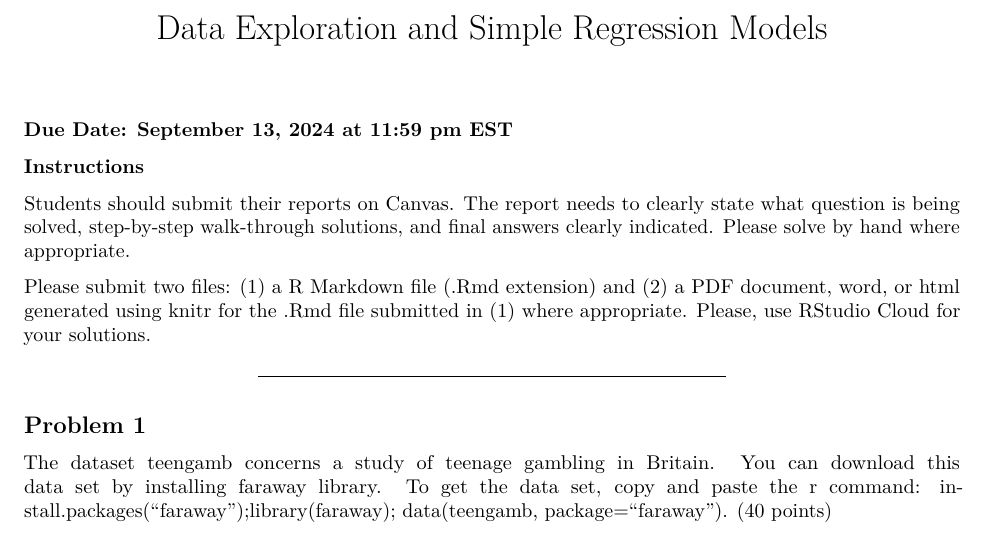
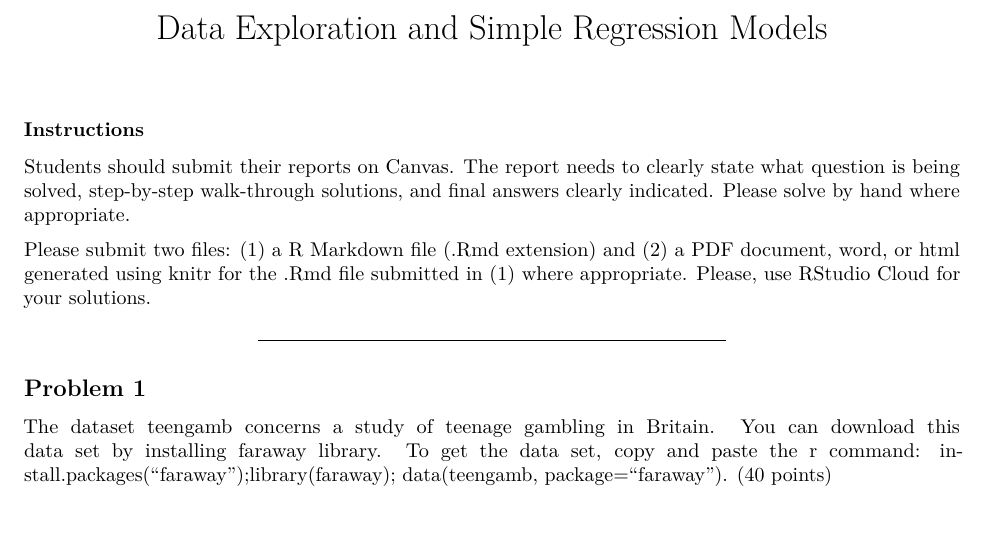
Before and after one commit to andraconsta/datamodeling, an R Markdown document (Data Exploration and Simple Regression Models.Rmd): part of page 1 of 5, cut so that both start at the same text. Rendered offline with R 4.5, knitr and Pandoc, then LaTeX, with nearby package versions; some code elsewhere in the file could not run offline.

Commit message:
Update Data Exploration and Simple Regression Models.Rmd

````diff
--- a/Data Exploration and Simple Regression Models.Rmd
+++ b/Data Exploration and Simple Regression Models.Rmd
@@ -10,7 +10,6 @@ output:
 knitr::opts_chunk$set(echo = TRUE)
 ```
 
-### Due Date: September 13, 2024 at 11:59 pm EST
 ### Instructions
 
 Students should submit their reports on Canvas. The report needs to clearly state what question is being solved, step-by-step walk-through solutions, and final answers clearly indicated. Please solve by hand where appropriate.
````
